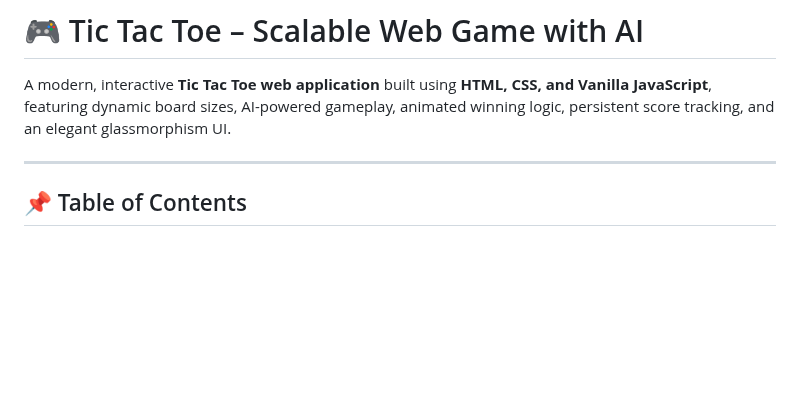
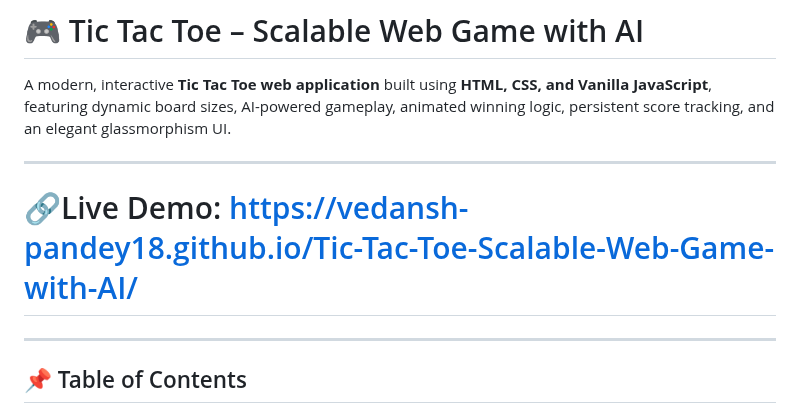
Before and after one commit to vedansh-pandey18/Tic-Tac-Toe-Scalable-Web-Game-with-AI, a Markdown page: README.md, the part around the change. Rendered like a GitHub page; blank space fills up the shorter version.

Commit message:
Add live demo link to README

```diff
--- a/README.md
+++ b/README.md
@@ -3,7 +3,9 @@
 A modern, interactive **Tic Tac Toe web application** built using **HTML, CSS, and Vanilla JavaScript**, featuring dynamic board sizes, AI-powered gameplay, animated winning logic, persistent score tracking, and an elegant glassmorphism UI.
 
 ---
+# 🔗Live Demo: https://vedansh-pandey18.github.io/Tic-Tac-Toe-Scalable-Web-Game-with-AI/
 
+---
 ## 📌 Table of Contents
 
 - [✨ Features](#-features)
```
